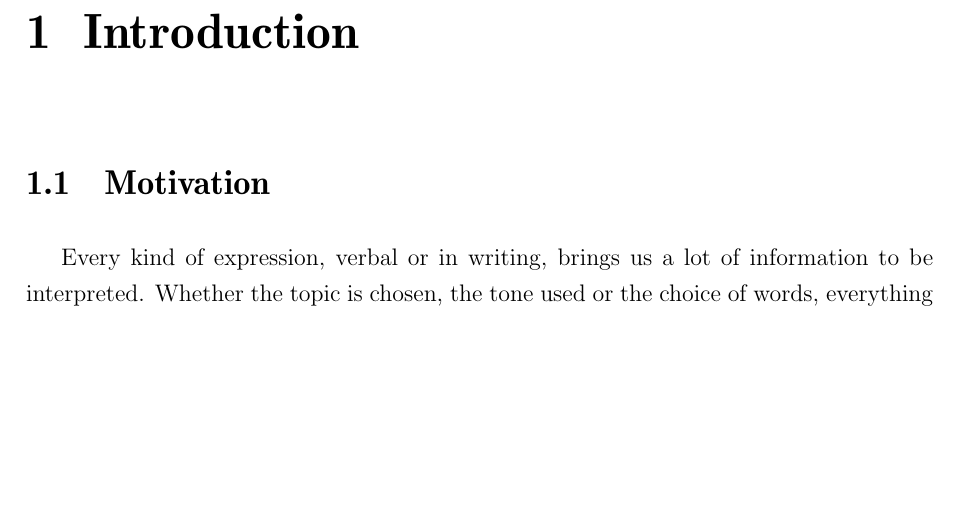
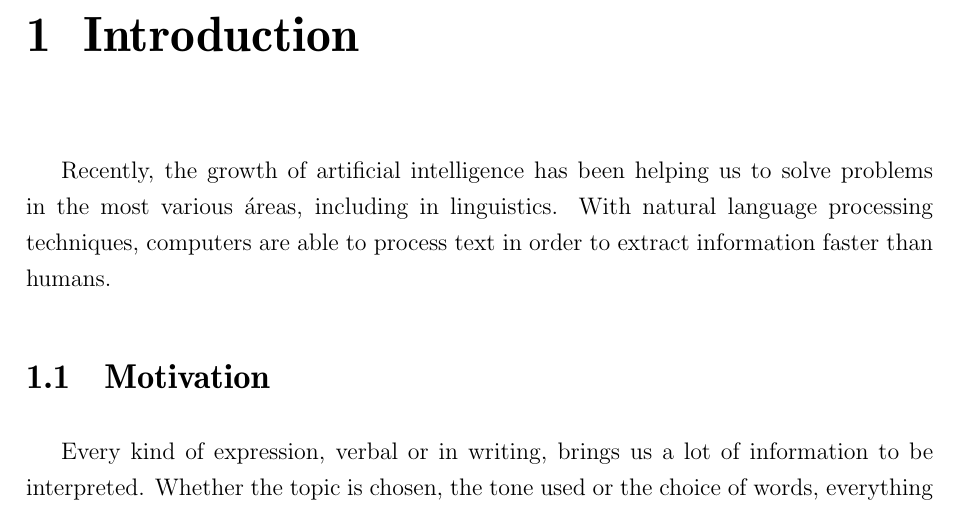
Before and after one commit to heladiolopes/TrendForecasting, a LaTeX thesis (report/tese.tex, which reads report/01.Chapters/01.Introduction/introduction.tex): part of page 14 of 26, cut so that both start at the same text, the shorter picture padded with empty space. The pictures show the PDF file report/tese.pdf that the author committed with the source.

Commit message:
Update introduction

```diff
--- a/report/01.Chapters/01.Introduction/introduction.tex
+++ b/report/01.Chapters/01.Introduction/introduction.tex
@@ -1,4 +1,5 @@
-% Inteligencia artificial ajudando em problemas de NLP
+Recently, the growth of artificial intelligence has been helping us to solve problems in the most various áreas, including in linguistics. With natural language processing techniques, computers are able to process text in order to extract information faster than humans.
+
 
 \section{Motivation}
 
```
Also changed, not shown: report/tese.pdf.
